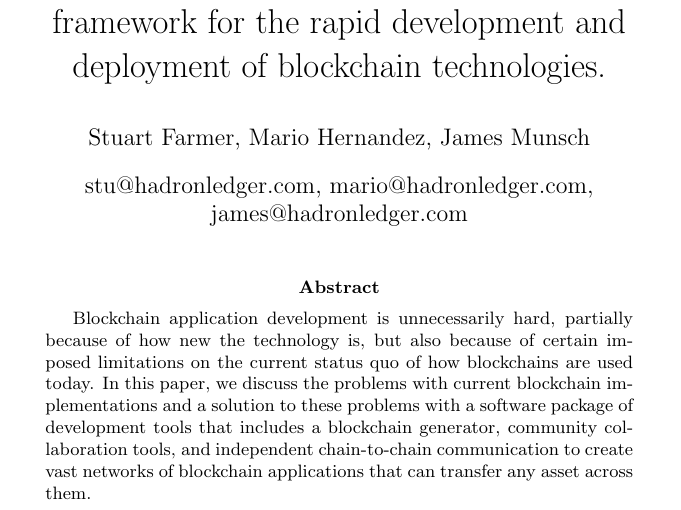
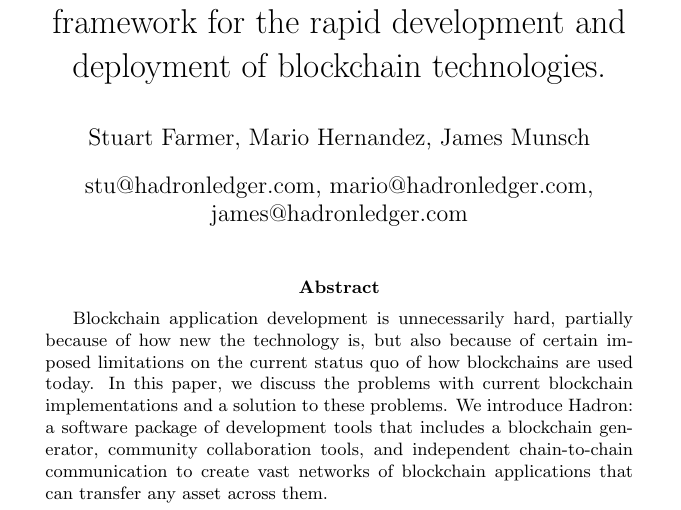
Before and after one commit to Lamden/whitepaper, a LaTeX document (main.tex): part of page 1 of 15, cut so that both start at the same text. Compiled offline with pdfLaTeX.

Commit message:
more updates

```diff
--- a/main.tex
+++ b/main.tex
@@ -39,7 +39,7 @@
 \begin{titlingpage}
     \maketitle
     \begin{abstract}
-        Blockchain application development is unnecessarily hard, partially because of how new the technology is, but also because of certain imposed limitations on the current status quo of how blockchains are used today. In this paper, we discuss the problems with current blockchain implementations and a solution to these problems with a software package of development tools that includes a blockchain generator, community collaboration tools, and independent chain-to-chain communication to create vast networks of blockchain applications that can transfer any asset across them.
+        Blockchain application development is unnecessarily hard, partially because of how new the technology is, but also because of certain imposed limitations on the current status quo of how blockchains are used today. In this paper, we discuss the problems with current blockchain implementations and a solution to these problems. We introduce Hadron: a software package of development tools that includes a blockchain generator, community collaboration tools, and independent chain-to-chain communication to create vast networks of blockchain applications that can transfer any asset across them.
     \end{abstract}
 \end{titlingpage}
 
```
Also changed, not shown: main.pdf, 1 other file.
